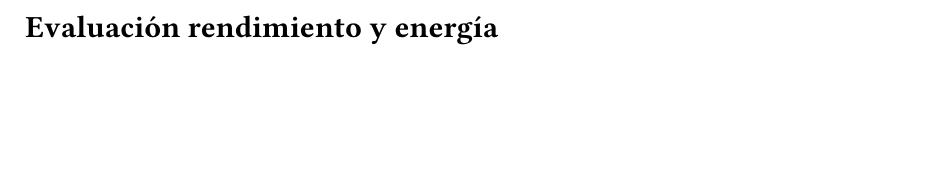
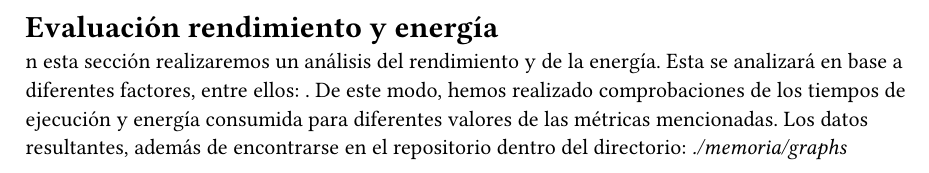
Before and after one commit to Toriomg/ray-tracing-renderer, a Typst document (memoria/content/eval.typ): part of the page, cut so that both start at the same text, the shorter picture padded with empty space. Compiled offline with Typst 0.15.

Commit message:
unas frasecitas

```diff
--- a/memoria/content/eval.typ
+++ b/memoria/content/eval.typ
@@ -1 +1,3 @@
 = Evaluación rendimiento y energía <eval>
+n esta sección realizaremos un análisis del rendimiento y de la energía. Esta se analizará en base a diferentes factores, entre ellos: . De este modo, hemos realizado comprobaciones de los tiempos de ejecución y energía consumida para diferentes valores de las métricas mencionadas. Los datos resultantes, además de encontrarse en el repositorio dentro del directorio: _./memoria/graphs_ //TODO: poned la carpeta
+ //, podemos encontrarlos en la hoja de cálculo que podemos encontrar en el siguiente link:
```
Also changed, not shown: memoria/content/paralelizacion.typ (+1 -0 lines).
